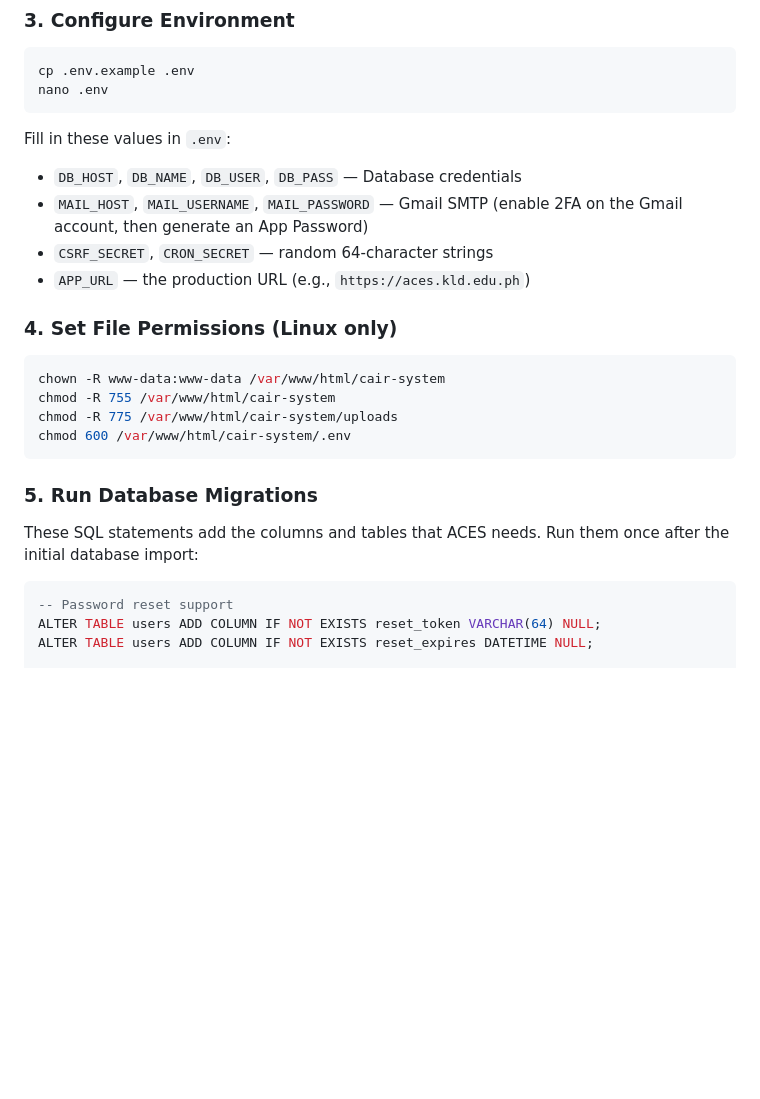
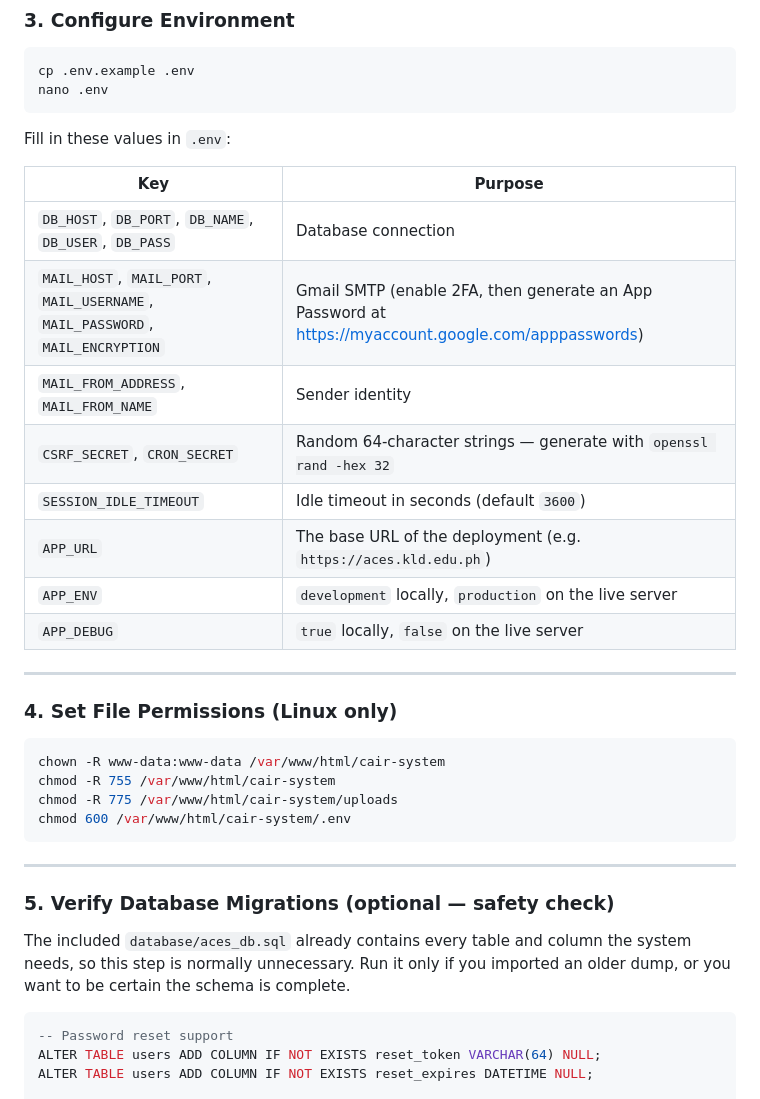
Before and after one commit to Bicomong-ElijahRei/ACES, a Markdown page: INSTALL.md, the part around one of its changes. Rendered like a GitHub page; blank space fills up the shorter version.

````diff
--- a/INSTALL.md
+++ b/INSTALL.md
@@ -50,10 +101,18 @@ nano .env
 
 Fill in these values in `.env`:
 
-- `DB_HOST`, `DB_NAME`, `DB_USER`, `DB_PASS` — Database credentials
-- `MAIL_HOST`, `MAIL_USERNAME`, `MAIL_PASSWORD` — Gmail SMTP (enable 2FA on the Gmail account, then generate an App Password)
-- `CSRF_SECRET`, `CRON_SECRET` — random 64-character strings
-- `APP_URL` — the production URL (e.g., `https://aces.kld.edu.ph`)
+| Key | Purpose |
+|-----|---------|
+| `DB_HOST`, `DB_PORT`, `DB_NAME`, `DB_USER`, `DB_PASS` | Database connection |
+| `MAIL_HOST`, `MAIL_PORT`, `MAIL_USERNAME`, `MAIL_PASSWORD`, `MAIL_ENCRYPTION` | Gmail SMTP (enable 2FA, then generate an App Password at https://myaccount.google.com/apppasswords) |
+| `MAIL_FROM_ADDRESS`, `MAIL_FROM_NAME` | Sender identity |
+| `CSRF_SECRET`, `CRON_SECRET` | Random 64-character strings — generate with `openssl rand -hex 32` |
+| `SESSION_IDLE_TIMEOUT` | Idle timeout in seconds (default `3600`) |
+| `APP_URL` | The base URL of the deployment (e.g. `https://aces.kld.edu.ph`) |
+| `APP_ENV` | `development` locally, `production` on the live server |
+| `APP_DEBUG` | `true` locally, `false` on the live server |
+
+---
 
 ### 4. Set File Permissions (Linux only)
 
@@ -64,9 +123,11 @@ chmod -R 775 /var/www/html/cair-system/uploads
 chmod 600 /var/www/html/cair-system/.env
 ```
 
-### 5. Run Database Migrations
+---
 
-These SQL statements add the columns and tables that ACES needs. Run them once after the initial database import:
+### 5. Verify Database Migrations (optional — safety check)
+
+The included `database/aces_db.sql` already contains every table and column the system needs, so this step is normally unnecessary. Run it only if you imported an older dump, or you want to be certain the schema is complete.
 
 ```sql
 -- Password reset support
````
Also changed, not shown: other parts of INSTALL.md (+101 -9 lines).
